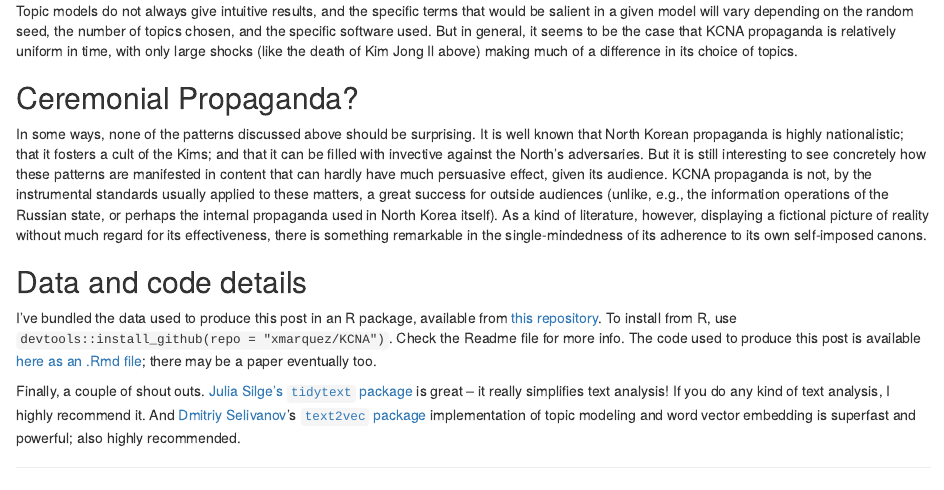
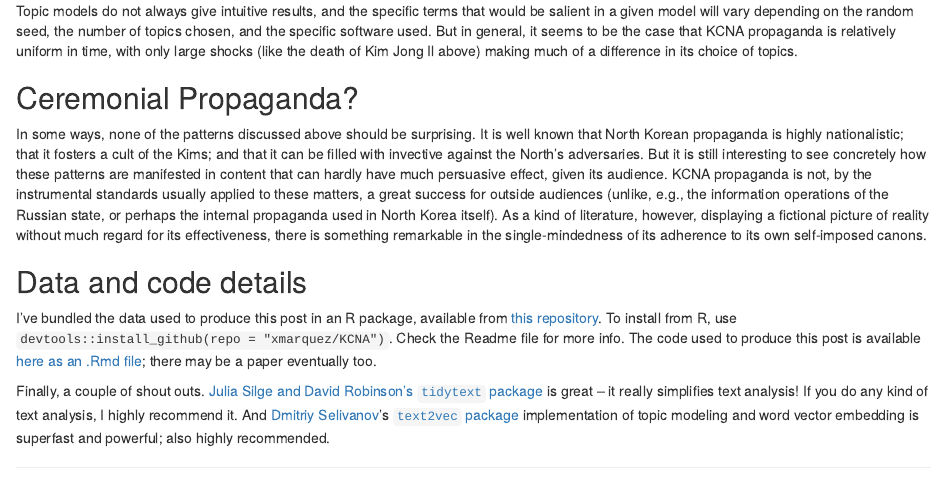
Before and after one commit to xmarquez/KCNA, an R Markdown document (blog_post/Reading_KCNA_headlines.Rmd): the page in a window 1100 px wide, from 14190 px down. Rendered offline with R 4.5, knitr and Pandoc, with nearby package versions; some code elsewhere in the file could not run offline; common packages that the code uses without loading them are loaded.

Commit message:
Added names of people

```diff
--- a/blog_post/Reading_KCNA_headlines.Rmd
+++ b/blog_post/Reading_KCNA_headlines.Rmd
@@ -1307,7 +1307,7 @@ In some ways, none of the patterns discussed above should be surprising. It is w
 
 I've bundled the data used to produce this post in an R package, available from [this repository](https://github.com/xmarquez/KCNA). To install from R, use `devtools::install_github(repo = "xmarquez/KCNA")`. Check the Readme file for more info. The code used to produce this post is available [here as an .Rmd file](https://github.com/xmarquez/KCNA/blob/master/blog_post/Reading_KCNA_headlines.Rmd); there may be a paper eventually too.
 
-Finally, a couple of shout outs. [Julia Silge's `tidytext` package](http://juliasilge.com/blog/Life-Changing-Magic/) is great -- it really simplifies text analysis! If you do any kind of text analysis, I highly recommend it. And [Dmitriy Selivanov](http://dsnotes.com/)'s [`text2vec` package](http://text2vec.org/) implementation of topic modeling and word vector embedding is superfast and powerful; also highly recommended.
+Finally, a couple of shout outs. [Julia Silge and David Robinson's `tidytext` package](http://juliasilge.com/blog/Life-Changing-Magic/) is great -- it really simplifies text analysis! If you do any kind of text analysis, I highly recommend it. And [Dmitriy Selivanov](http://dsnotes.com/)'s [`text2vec` package](http://text2vec.org/) implementation of topic modeling and word vector embedding is superfast and powerful; also highly recommended.
 
 [^changes]: It may have changed by now, though I doubt it. I can't access it anymore, so I wouldn't know.
 
```
Also changed, not shown: blog_post/Reading_KCNA_headlines.html, 1 other file.
